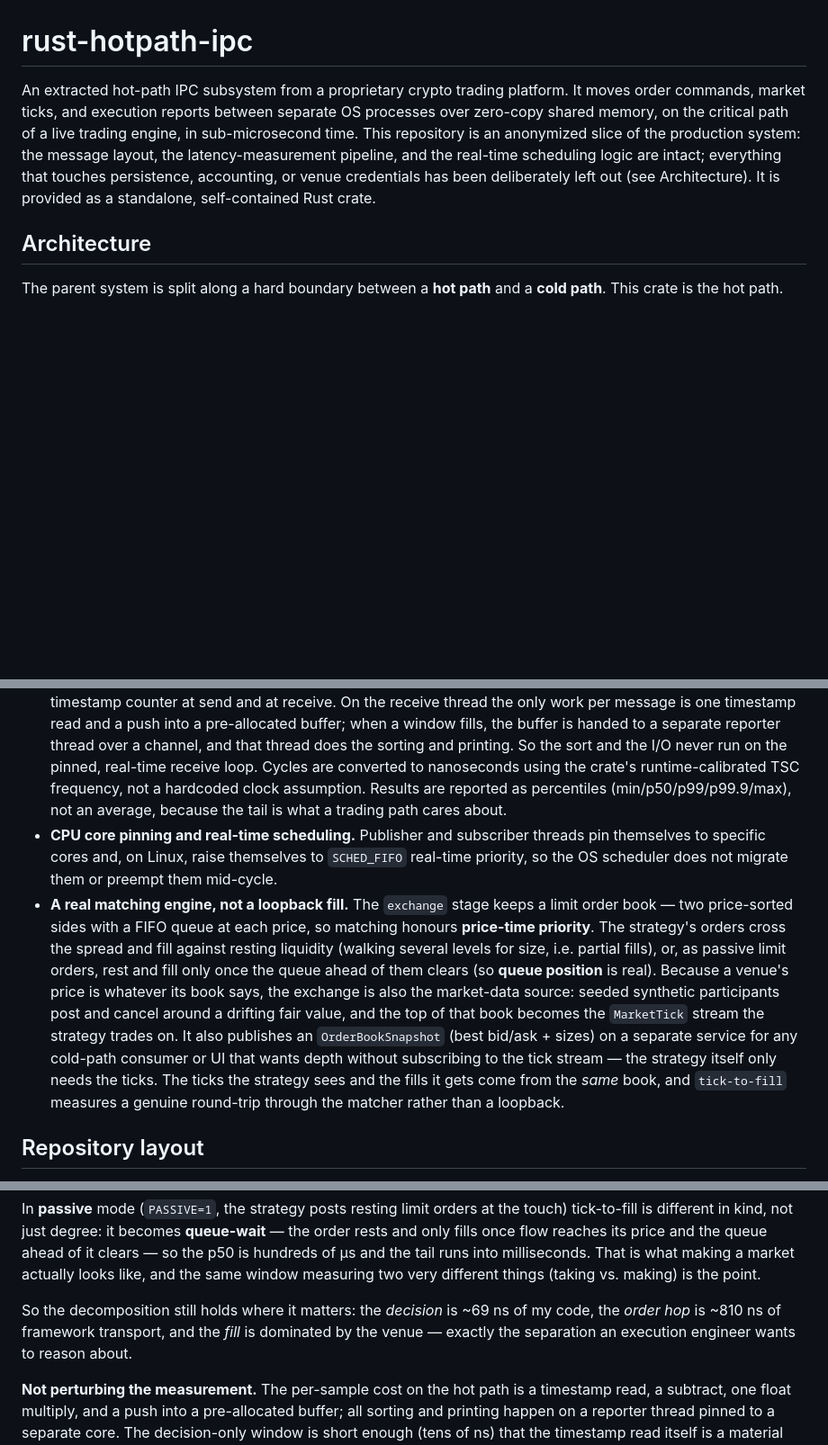
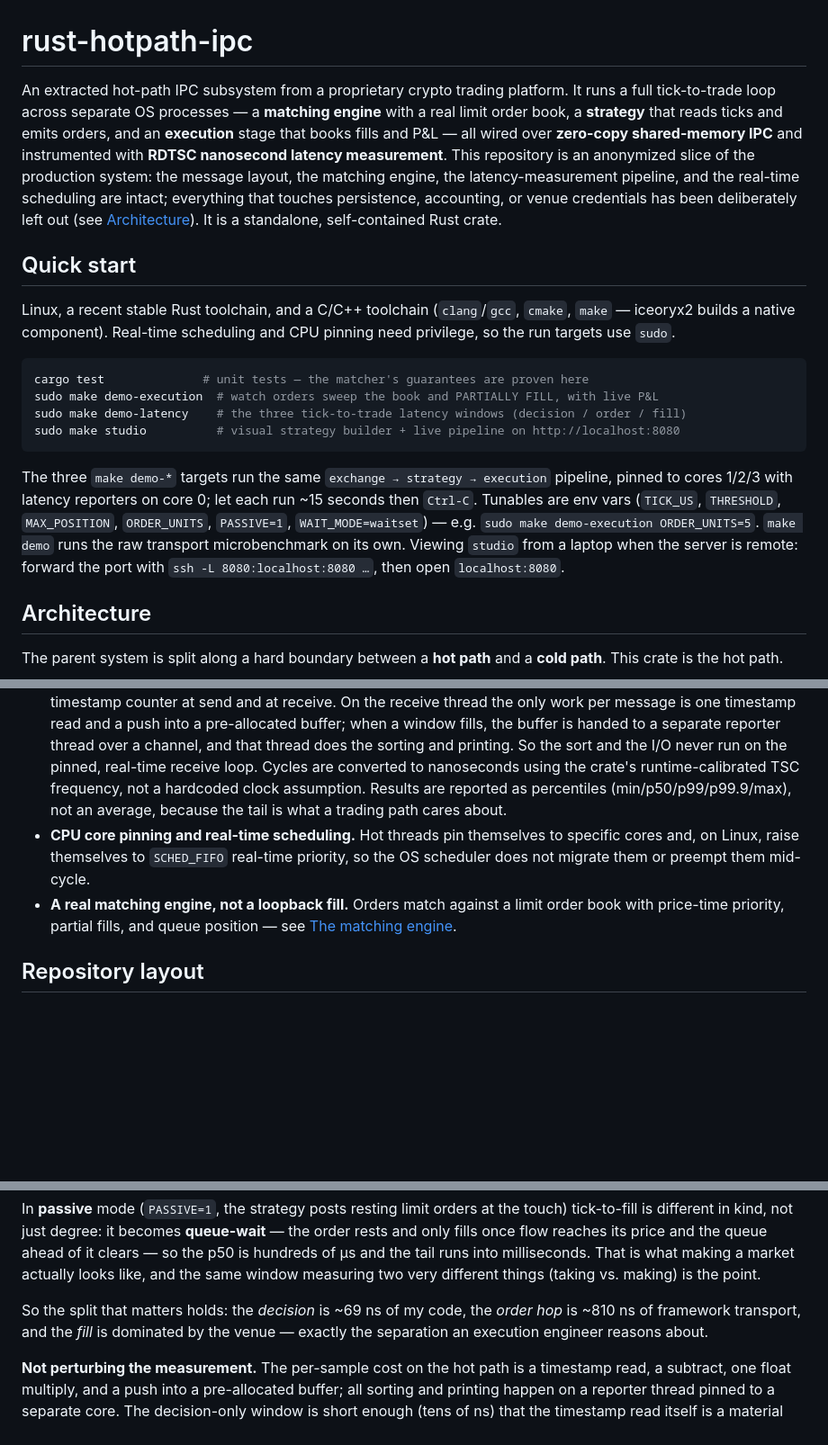
Before and after one commit to Nawazz-ish/rust-hotpath-ipc, a Markdown page: README.md, 3 parts joined by grey strips. Shown at 90% size. GitHub-like rendering; blank space fills up the shorter version.

````diff
--- a/README.md
+++ b/README.md
@@ -1,6 +1,19 @@
 # rust-hotpath-ipc
 
-An extracted hot-path IPC subsystem from a proprietary crypto trading platform. It moves order commands, market ticks, and execution reports between separate OS processes over zero-copy shared memory, on the critical path of a live trading engine, in sub-microsecond time. This repository is an anonymized slice of the production system: the message layout, the latency-measurement pipeline, and the real-time scheduling logic are intact; everything that touches persistence, accounting, or venue credentials has been deliberately left out (see Architecture). It is provided as a standalone, self-contained Rust crate.
+An extracted hot-path IPC subsystem from a proprietary crypto trading platform. It runs a full tick-to-trade loop across separate OS processes — a **matching engine** with a real limit order book, a **strategy** that reads ticks and emits orders, and an **execution** stage that books fills and P&L — all wired over **zero-copy shared-memory IPC** and instrumented with **RDTSC nanosecond latency measurement**. This repository is an anonymized slice of the production system: the message layout, the matching engine, the latency-measurement pipeline, and the real-time scheduling are intact; everything that touches persistence, accounting, or venue credentials has been deliberately left out (see [Architecture](#architecture)). It is a standalone, self-contained Rust crate.
+
+## Quick start
+
+Linux, a recent stable Rust toolchain, and a C/C++ toolchain (`clang`/`gcc`, `cmake`, `make` — iceoryx2 builds a native component). Real-time scheduling and CPU pinning need privilege, so the run targets use `sudo`.
+
+```sh
+cargo test              # unit tests — the matcher's guarantees are proven here
+sudo make demo-execution  # watch orders sweep the book and PARTIALLY FILL, with live P&L
+sudo make demo-latency    # the three tick-to-trade latency windows (decision / order / fill)
+sudo make studio          # visual strategy builder + live pipeline on http://localhost:8080
+```
+
+The three `make demo-*` targets run the same `exchange → strategy → execution` pipeline, pinned to cores 1/2/3 with latency reporters on core 0; let each run ~15 seconds then `Ctrl-C`. Tunables are env vars (`TICK_US`, `THRESHOLD`, `MAX_POSITION`, `ORDER_UNITS`, `PASSIVE=1`, `WAIT_MODE=waitset`) — e.g. `sudo make demo-execution ORDER_UNITS=5`. `make demo` runs the raw transport microbenchmark on its own. Viewing `studio` from a laptop when the server is remote: forward the port with `ssh -L 8080:localhost:8080 …`, then open `localhost:8080`.
 
 ## Architecture
 
@@ -15,8 +28,8 @@ The moving parts:
 - **64-byte, cache-line-aligned POD messages.** `OrderCommand`, `MarketTick`, `ExecutionReport`, and `OrderBookSnapshot` are each exactly one cache line, `#[repr(C, align(64))]`, plain-old-data with no pointers or owned heap. They are copied bit-for-bit with no serialization step.
 - **Zero-copy IPC over shared memory.** Messages are published into and received from a lock-free shared-memory ring buffer. The payload is written once, in place, and read in place by the subscriber. Nothing is serialized, framed, or copied through a kernel socket buffer on the way across.
 - **RDTSC latency measurement with percentile aggregation.** Each message is timestamped with the CPU timestamp counter at send and at receive. On the receive thread the only work per message is one timestamp read and a push into a pre-allocated buffer; when a window fills, the buffer is handed to a separate reporter thread over a channel, and that thread does the sorting and printing. So the sort and the I/O never run on the pinned, real-time receive loop. Cycles are converted to nanoseconds using the crate's runtime-calibrated TSC frequency, not a hardcoded clock assumption. Results are reported as percentiles (min/p50/p99/p99.9/max), not an average, because the tail is what a trading path cares about.
-- **CPU core pinning and real-time scheduling.** Publisher and subscriber threads pin themselves to specific cores and, on Linux, raise themselves to `SCHED_FIFO` real-time priority, so the OS scheduler does not migrate them or preempt them mid-cycle.
-- **A real matching engine, not a loopback fill.** The `exchange` stage keeps a limit order book — two price-sorted sides with a FIFO queue at each price, so matching honours **price-time priority**. The strategy's orders cross the spread and fill against resting liquidity (walking several levels for size, i.e. partial fills), or, as passive limit orders, rest and fill only once the queue ahead of them clears (so **queue position** is real). Because a venue's price is whatever its book says, the exchange is also the market-data source: seeded synthetic participants post and cancel around a drifting fair value, and the top of that book becomes the `MarketTick` stream the strategy trades on. It also publishes an `OrderBookSnapshot` (best bid/ask + sizes) on a separate service for any cold-path consumer or UI that wants depth without subscribing to the tick stream — the strategy itself only needs the ticks. The ticks the strategy sees and the fills it gets come from the *same* book, and `tick-to-fill` measures a genuine round-trip through the matcher rather than a loopback.
+- **CPU core pinning and real-time scheduling.** Hot threads pin themselves to specific cores and, on Linux, raise themselves to `SCHED_FIFO` real-time priority, so the OS scheduler does not migrate them or preempt them mid-cycle.
+- **A real matching engine, not a loopback fill.** Orders match against a limit order book with price-time priority, partial fills, and queue position — see [The matching engine](#the-matching-engine).
 
 ## Repository layout
 
@@ -132,7 +132,7 @@ Reading the breakdown:
 
 In **passive** mode (`PASSIVE=1`, the strategy posts resting limit orders at the touch) tick-to-fill is different in kind, not just degree: it becomes **queue-wait** — the order rests and only fills once flow reaches its price and the queue ahead of it clears — so the p50 is hundreds of µs and the tail runs into milliseconds. That is what making a market actually looks like, and the same window measuring two very different things (taking vs. making) is the point.
 
-So the decomposition still holds where it matters: the *decision* is ~69 ns of my code, the *order hop* is ~810 ns of framework transport, and the *fill* is dominated by the venue — exactly the separation an execution engineer wants to reason about.
+So the split that matters holds: the *decision* is ~69 ns of my code, the *order hop* is ~810 ns of framework transport, and the *fill* is dominated by the venue — exactly the separation an execution engineer reasons about.
 
 **Not perturbing the measurement.** The per-sample cost on the hot path is a timestamp read, a subtract, one float multiply, and a push into a pre-allocated buffer; all sorting and printing happen on a reporter thread pinned to a separate core. The decision-only window is short enough (tens of ns) that the timestamp read itself is a material fraction, so it uses a serializing read (`rdtscp`/`lfence`, so the CPU can't reorder work out of the window) and subtracts a read overhead calibrated at startup. The larger windows are hundreds of ns to µs, where the ~6 ns read is noise, so they use a plain read and no correction. Cross-stage deltas subtract timestamps taken on different cores, which is valid here because this CPU's TSC is invariant and synchronized across cores.
 
````
Also changed, not shown: other parts of README.md (+16 -29 lines).
